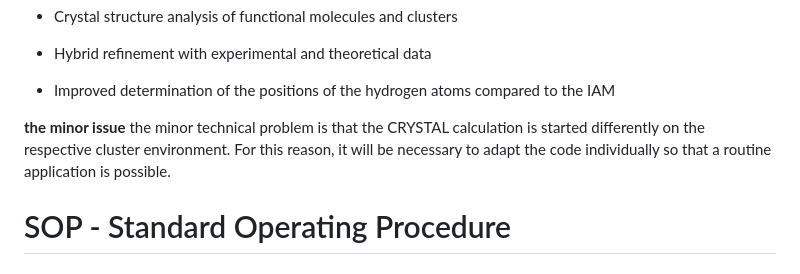
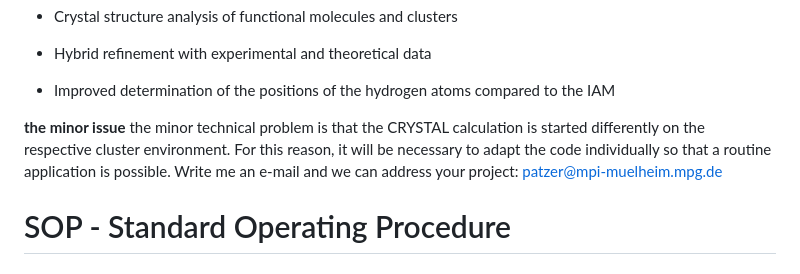
Before and after one commit to MichaelPatzer/ReCrystal, a Markdown page: README.md, the part around the change. Rendered like a GitHub page.

```diff
--- a/README.md
+++ b/README.md
@@ -50,6 +50,7 @@ The restriction to max. 30 atoms in the asymmetric unit has been lifted.
 
 **the minor issue**
 the minor technical problem is that the CRYSTAL calculation is started differently on the respective cluster environment. For this reason, it will be necessary to adapt the code individually so that a routine application is possible.
+Write me an e-mail and we can address your project: patzer@mpi-muelheim.mpg.de
 
 # SOP - Standard Operating Procedure
 
```
